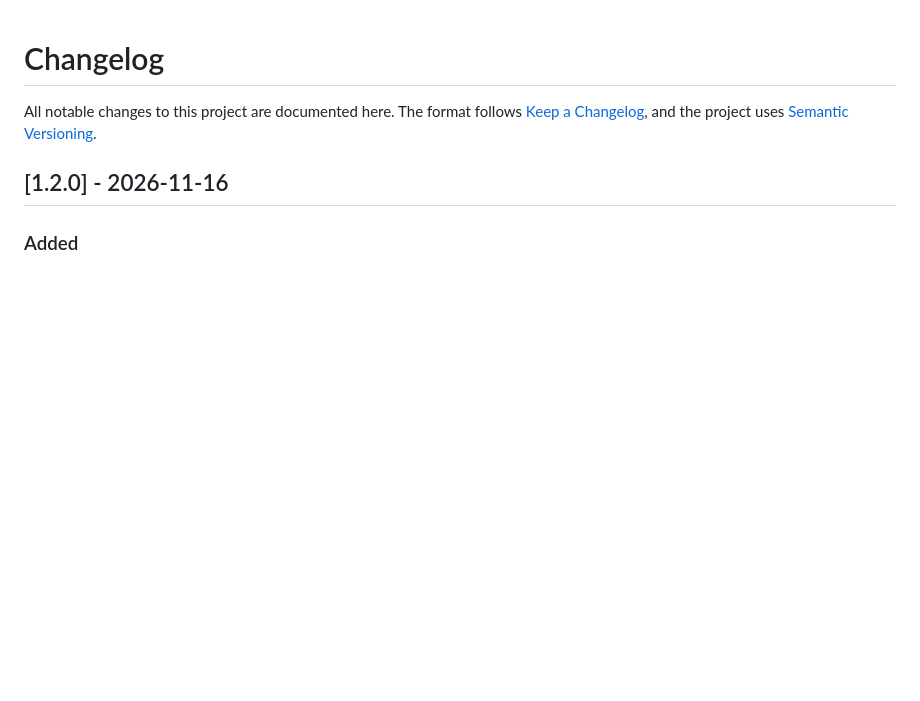
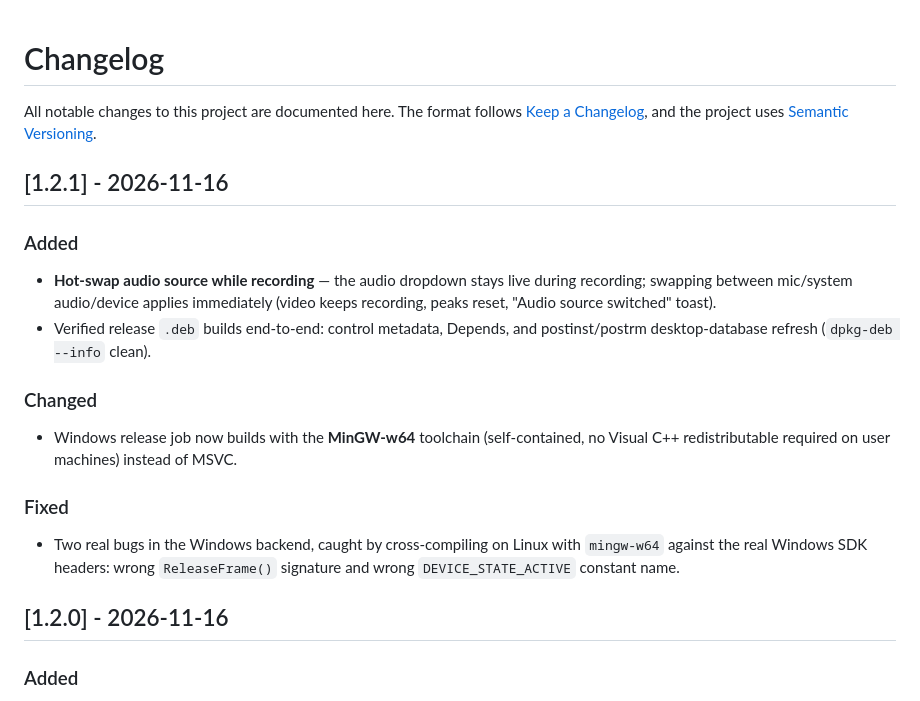
Before and after one commit to 11nawid/azravibe-recorder, a Markdown page: CHANGELOG.md, the part around the change. Drawn GitHub-style; blank space fills up the shorter version.

```diff
--- a/CHANGELOG.md
+++ b/CHANGELOG.md
@@ -3,6 +3,24 @@
 All notable changes to this project are documented here.
 The format follows [Keep a Changelog](https://keepachangelog.com/en/1.1.0/),
 and the project uses [Semantic Versioning](https://semver.org/).
+
+## [1.2.1] - 2026-11-16
+
+### Added
+- **Hot-swap audio source while recording** — the audio dropdown stays live during
+  recording; swapping between mic/system audio/device applies immediately (video
+  keeps recording, peaks reset, "Audio source switched" toast).
+- Verified release `.deb` builds end-to-end: control metadata, Depends, and
+  postinst/postrm desktop-database refresh (`dpkg-deb --info` clean).
+
+### Changed
+- Windows release job now builds with the **MinGW-w64** toolchain (self-contained,
+  no Visual C++ redistributable required on user machines) instead of MSVC.
+
+### Fixed
+- Two real bugs in the Windows backend, caught by cross-compiling on Linux with
+  `mingw-w64` against the real Windows SDK headers: wrong `ReleaseFrame()`
+  signature and wrong `DEVICE_STATE_ACTIVE` constant name.
 
 ## [1.2.0] - 2026-11-16
 
```
Also changed, not shown: README.md (+1 -0 lines), docs/screenshot.png, 10 other files.
